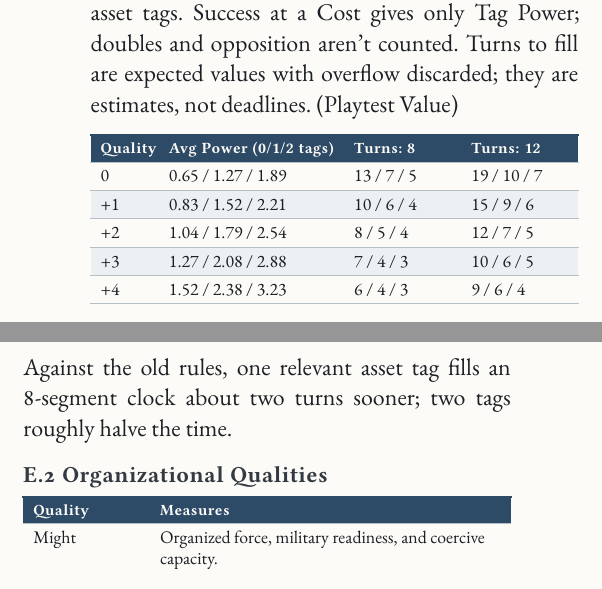
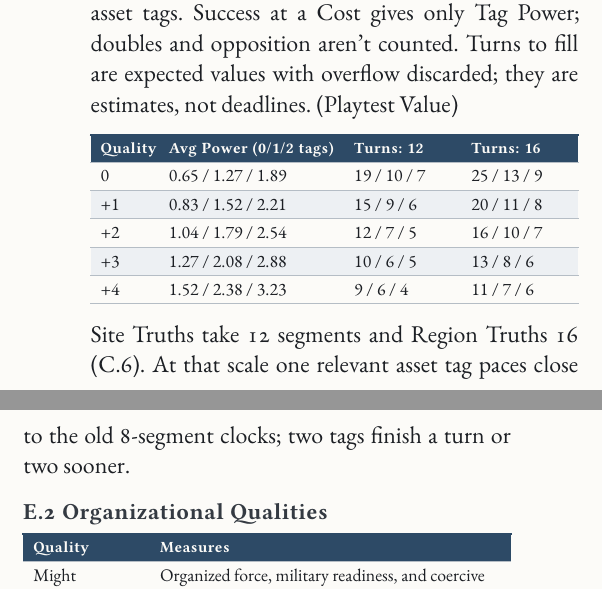
Before and after one commit to SkroxiousDM/2d12GameSystem, a Typst document (docs/2d12System/the-2d12-system-v2-core-rulebook.typ, which reads docs/2d12System/chapter-3-module-e.1a-starting-cluster.typ): two parts of the columns of page 60 of 145, joined at a grey line, cut so that both start at the same text. Compiled offline with Typst 0.15; a missing font is replaced by an installed copy or a similar font.

Commit message:
feat(modules): Site and Region Truth clocks become 12 and 16 segments
Offsets faster World Turn pacing from asset-tag Power. Applies to Modules C, D and E; pacing table and Reed Quay example updated.

Co-authored-by: Perplexity <noreply@perplexity.ai>

```diff
--- a/docs/2d12System/chapter-3-module-e.1a-starting-cluster.typ
+++ b/docs/2d12System/chapter-3-module-e.1a-starting-cluster.typ
@@ -41,12 +41,12 @@
 #strong[Pacing.] Average Power per World Turn for 2d12 + one Quality against Standard 15, with 0, 1 or 2 relevant asset tags. Success at a Cost gives only Tag Power; doubles and opposition aren't counted. Turns to fill are expected values with overflow discarded; they are estimates, not deadlines. (Playtest Value)
 
 #table(columns: (14%, 38%, 24%, 24%),
-  table.header([Quality], [Avg Power (0/1/2 tags)], [Turns: 8], [Turns: 12]),
-  [0], [0.65 / 1.27 / 1.89], [13 / 7 / 5], [19 / 10 / 7],
-  [+1], [0.83 / 1.52 / 2.21], [10 / 6 / 4], [15 / 9 / 6],
-  [+2], [1.04 / 1.79 / 2.54], [8 / 5 / 4], [12 / 7 / 5],
-  [+3], [1.27 / 2.08 / 2.88], [7 / 4 / 3], [10 / 6 / 5],
-  [+4], [1.52 / 2.38 / 3.23], [6 / 4 / 3], [9 / 6 / 4],
+  table.header([Quality], [Avg Power (0/1/2 tags)], [Turns: 12], [Turns: 16]),
+  [0], [0.65 / 1.27 / 1.89], [19 / 10 / 7], [25 / 13 / 9],
+  [+1], [0.83 / 1.52 / 2.21], [15 / 9 / 6], [20 / 11 / 8],
+  [+2], [1.04 / 1.79 / 2.54], [12 / 7 / 5], [16 / 10 / 7],
+  [+3], [1.27 / 2.08 / 2.88], [10 / 6 / 5], [13 / 8 / 6],
+  [+4], [1.52 / 2.38 / 3.23], [9 / 6 / 4], [11 / 7 / 6],
 )
 
-Against the old rules, one relevant asset tag fills an 8-segment clock about two turns sooner; two tags roughly halve the time.
+Site Truths take 12 segments and Region Truths 16 (C.6). At that scale one relevant asset tag paces close to the old 8-segment clocks; two tags finish a turn or two sooner.
```
Also changed, not shown: docs/2d12System/chapter-2.7-progress-clocks.typ (+1 -1 lines), docs/2d12System/chapter-3-module-c-truth-driven-sandbox.typ (+2 -2 lines), docs/2d12System/chapter-3-module-c.7-entanglements.typ (+1 -1 lines), docs/2d12System/chapter-3-module-d-downtime.typ (+1 -1 lines), docs/2d12System/chapter-3-module-e-factions.typ (+1 -1 lines), docs/2d12System/chapter-3-module-e.7-favours.typ (+5 -4 lines), CHANGELOG.md, pdf/the-2d12-system-v2-core-rulebook.pdf, docs/2d12System/chapter-3-module-e.1a-starting-cluster.typ (2 more changed lines).
